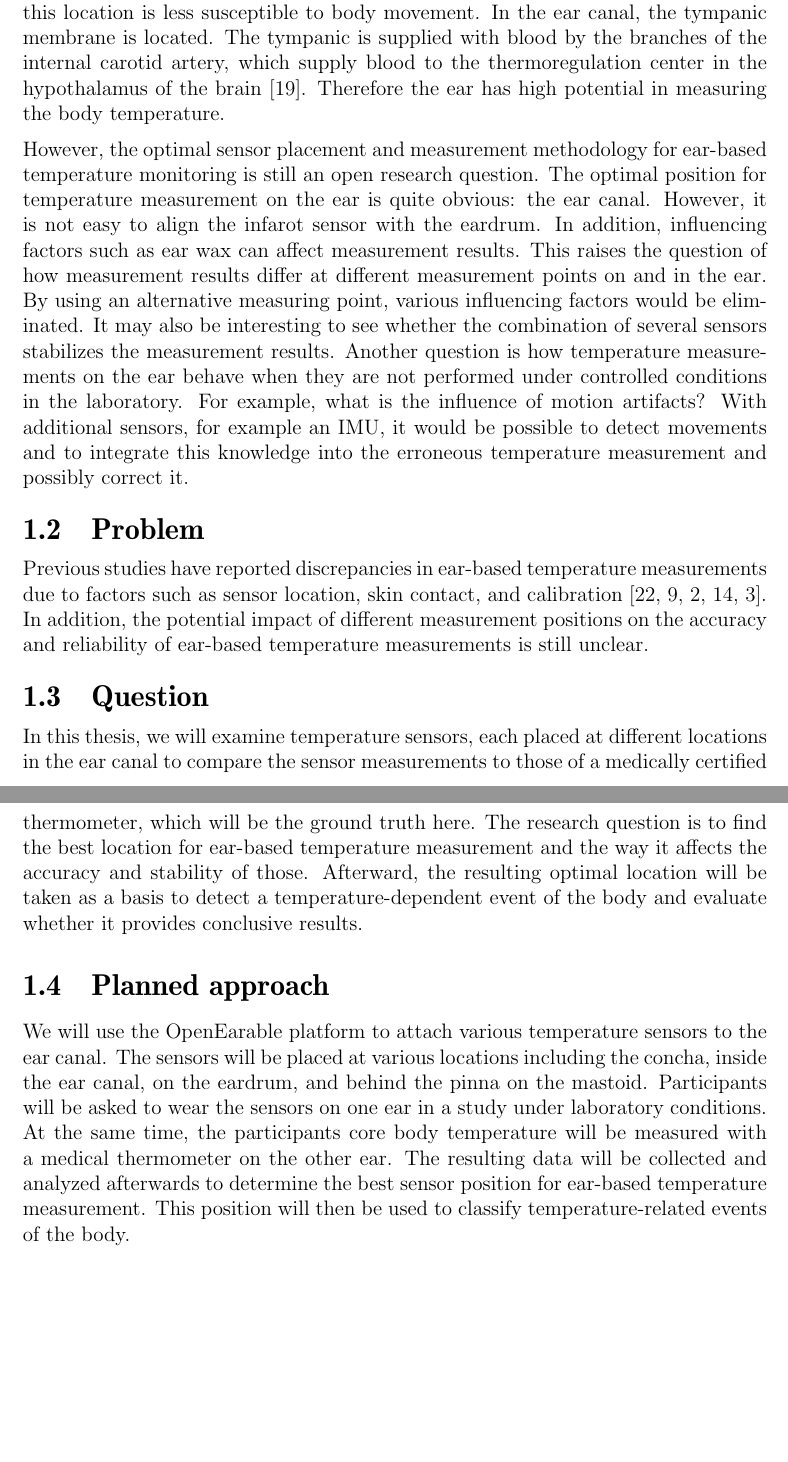
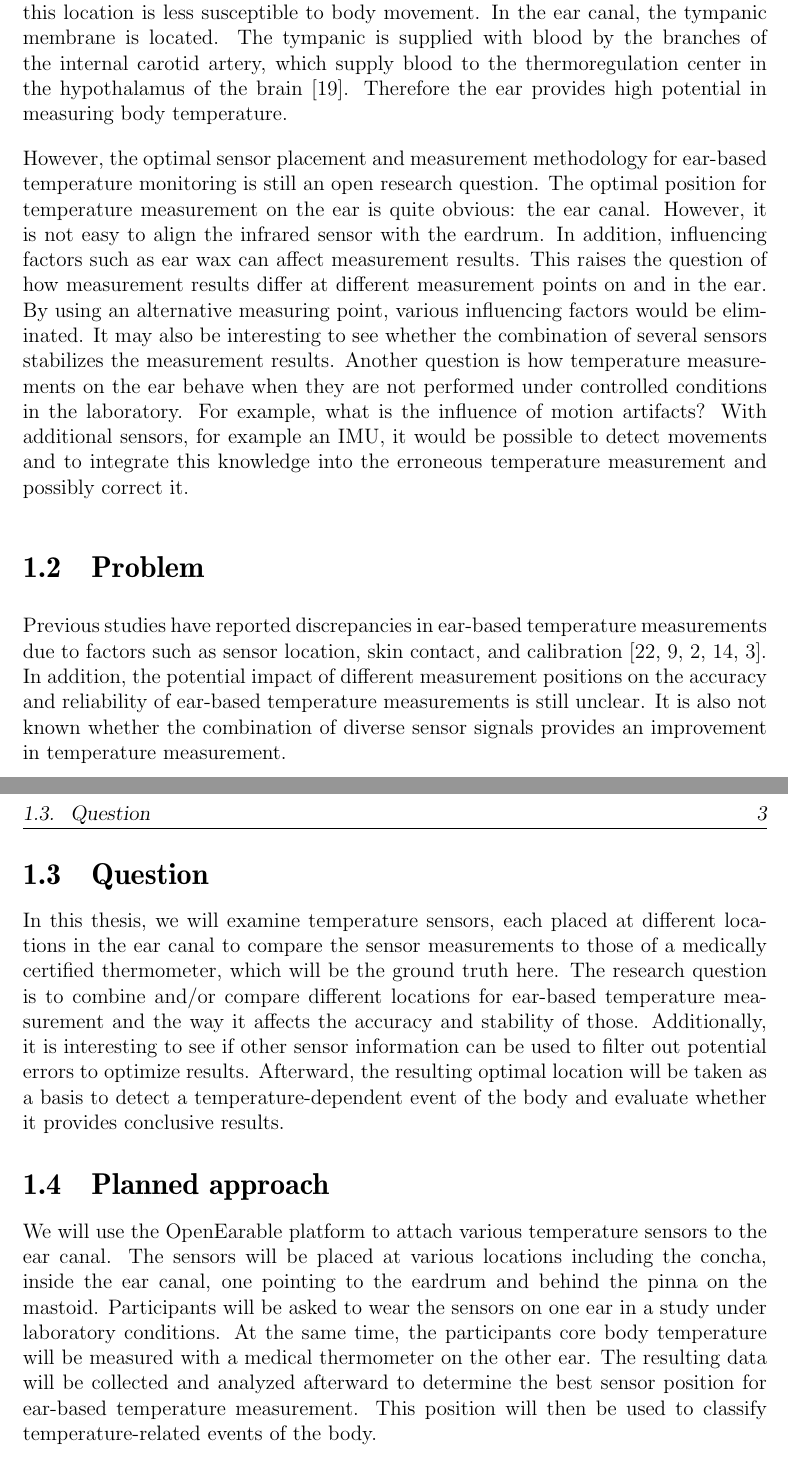
Before and after one commit to rocklyve/master-thesis, a LaTeX thesis (thesis-doc/MasterThesis.tex, which reads thesis-doc/introduction.tex): two parts of pages 13 and 14 of 29, joined at a grey line, cut so that both start at the same text, the shorter picture padded with empty space. Compiled offline with pdfLaTeX.

Commit message:
Continue with introduction Motivation and Question

```diff
--- a/thesis-doc/introduction.tex
+++ b/thesis-doc/introduction.tex
@@ -39,10 +39,11 @@ The ear canal is a promising location for body temperature measurement because i
 In addition, this location is less susceptible to body movement.
 In the ear canal, the tympanic membrane is located.
 The tympanic is supplied with blood by the branches of the internal carotid artery, which supply blood to the thermoregulation center in the hypothalamus of the brain \cite{moranCoreTemperatureMeasurement2002a}.
-Therefore the ear has high potential in measuring the body temperature.
+Therefore the ear provides high potential in measuring body temperature.
 
 However, the optimal sensor placement and measurement methodology for ear-based temperature monitoring is still an open research question.
-The optimal position for temperature measurement on the ear is quite obvious: the ear canal. However, it is not easy to align the infarot sensor with the eardrum. In addition, influencing factors such as ear wax can affect measurement results.
+The optimal position for temperature measurement on the ear is quite obvious: the ear canal.
+However, it is not easy to align the infrared sensor with the eardrum. In addition, influencing factors such as ear wax can affect measurement results.
 This raises the question of how measurement results differ at different measurement points on and in the ear.
 By using an alternative measuring point, various influencing factors would be eliminated.
 It may also be interesting to see whether the combination of several sensors stabilizes the measurement results.
@@ -53,11 +54,14 @@ With additional sensors, for example an IMU, it would be possible to detect move
 \section{Problem}
 Previous studies have reported discrepancies in ear-based temperature measurements due to factors such as sensor location, skin contact, and calibration \cite{rohrbergTemperatureMeasurementEar1997, gasimAccuracyTympanicTemperature2013, amoateng-adjepongAccuracyInfraredTympanic1999a, hookerScreeningFeverAdult1996a, cattaneoAccuracyPrecisionBody2000}.
 In addition, the potential impact of different measurement positions on the accuracy and reliability of ear-based temperature measurements is still unclear.
-
+It is also not known whether the combination of diverse sensor signals provides an improvement in temperature measurement.
 % TODO: was sind die genauen probleme? warum existieren diese? dann im anschluss beschreiben wie wir diese lösen können, bzw. wie wir denken diese zu lösen (hypothesen)
 
 \section{Question}
-In this thesis, we will examine temperature sensors, each placed at different locations in the ear canal to compare the sensor measurements to those of a medically certified thermometer, which will be the ground truth here. The research question is to find the best location for ear-based temperature measurement and the way it affects the accuracy and stability of those. Afterward, the resulting optimal location will be taken as a basis to detect a temperature-dependent event of the body and evaluate whether it provides conclusive results.
+In this thesis, we will examine temperature sensors, each placed at different locations in the ear canal to compare the sensor measurements to those of a medically certified thermometer, which will be the ground truth here.
+The research question is to combine and/or compare different locations for ear-based temperature measurement and the way it affects the accuracy and stability of those.
+Additionally, it is interesting to see if other sensor information can be used to filter out potential errors to optimize results.
+Afterward, the resulting optimal location will be taken as a basis to detect a temperature-dependent event of the body and evaluate whether it provides conclusive results.
 
 % TODO: hier solltest du etwas konkreter strukturieren:
 % - Forschungsziel / Hypothese
@@ -65,17 +69,15 @@ In this thesis, we will examine temperature sensors, each placed at different lo
 % - Metriken
 % - erhoffte Ergebnisse
 
-% Das mit der optimal location würde ich erstmal weglassen. Würden den Fokus eher darauf legen, wie verlgiechen sich die Positionen und wie kann man das maximale rausholen durch kombination von sensoren oder rausfiltern mit hilfe von imu daten etc.
-
 % Wenn du etwas mehr gelesen hast was man konkret mit temperatur machen kann dann können wir mal darüber reden was davon in frage kommt für eine mögliche application. Sollte aber evtl. eher optional sein, je nach aufwand der application (z.b. zyklus tracking zu gefährlich für MA wegen knapper Zeit vs. mind 2 bis 3 Monate tracken für sinnvolle daten)
 
 \section{Planned approach}
-We will use the OpenEarable platform to attach various temperature sensors to the ear canal. The sensors will be placed at various locations including the concha, inside the ear canal, on the eardrum, and behind the pinna on the mastoid. Participants will be asked to wear the sensors on one ear in a study under laboratory conditions.
+We will use the OpenEarable platform to attach various temperature sensors to the ear canal.
+The sensors will be placed at various locations including the concha, inside the ear canal, one pointing to the eardrum and behind the pinna on the mastoid.
+Participants will be asked to wear the sensors on one ear in a study under laboratory conditions.
 At the same time, the participants core body temperature will be measured with a medical thermometer on the other ear.
 % TODO: das wird denke ich nicht so funktionieren. die temperatur in dem einen ohr ist soweit ich weiß in der regel anders als im anderen
-The resulting data will be collected and analyzed afterwards to determine the best sensor position for ear-based temperature measurement. This position will then be used to classify temperature-related events of the body.
-
-% TODO: mach mal eine grafik dazu, guter punkt 6 sind wshl notwendig: drei hinterm ohr (oben mitte unten), eins concha, eins ohrkanal, einmal richtung trommelfell (auf dem trommelfell wird nicht gehen)
+The resulting data will be collected and analyzed afterward to determine the best sensor position for ear-based temperature measurement. This position will then be used to classify temperature-related events of the body.
 
 % TODO: siehe input andere kommentare. zusätzliche finde ich aber die analyse der temperatur bei unterschiedlichen aktivitäten gut. hier fände ich es wichtig konkret zu werden. welche aktivitäten sind relevant? gibt es literatur die bereits temperatur bei unterschiedlichen aktivitäten betrachtet? da sollten wir dann drauf aufbauen damit wir aktivitätn wählen bei denen auch wirklich was passiert.
 
```
